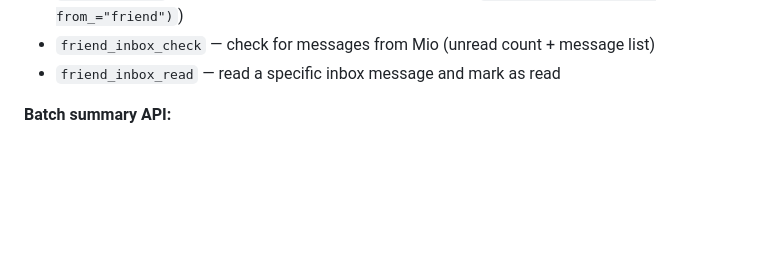
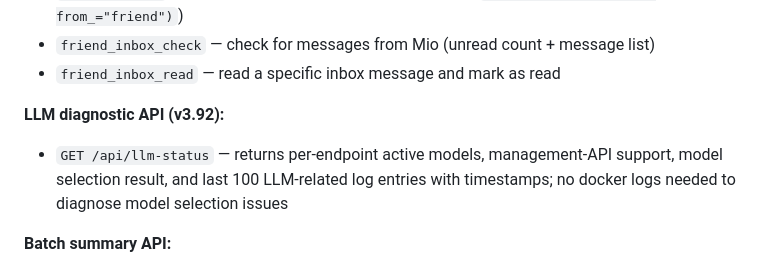
Before and after one commit to fuumu/claude-with-you, a Markdown page: CLAUDE.md, the part around the change. Drawn GitHub-style; blank space fills up the shorter version.

Commit message:
docs: add /api/llm-status to CLAUDE.md
Co-Authored-By: Claude Opus 4.6 <noreply@anthropic.com>
Claude-Session: https://claude.ai/code/session_01D2AcYi31u8EhSsTVFi7h1Q

```diff
--- a/CLAUDE.md
+++ b/CLAUDE.md
@@ -87,6 +87,9 @@ Friend sessions (6 tools, exposed when `/mcp?token=<friend_token>` is used):
 - `mio_self_note` — post a note to the owner's inbox (creates `inbox_post(to="chat", from_="friend")`)
 - `friend_inbox_check` — check for messages from Mio (unread count + message list)
 - `friend_inbox_read` — read a specific inbox message and mark as read
+
+**LLM diagnostic API (v3.92):**
+- `GET /api/llm-status` — returns per-endpoint active models, management-API support, model selection result, and last 100 LLM-related log entries with timestamps; no docker logs needed to diagnose model selection issues
 
 **Batch summary API:**
 - `GET /api/batch/status` — returns `_batch_status` dict (running, total, processed, errors, skipped)
```
